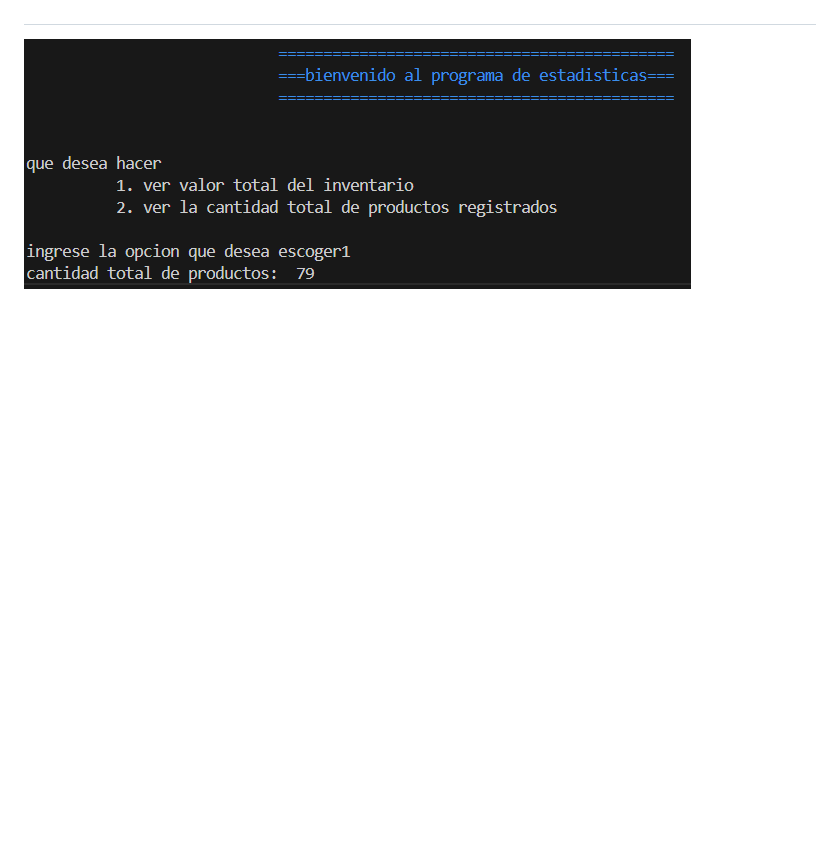
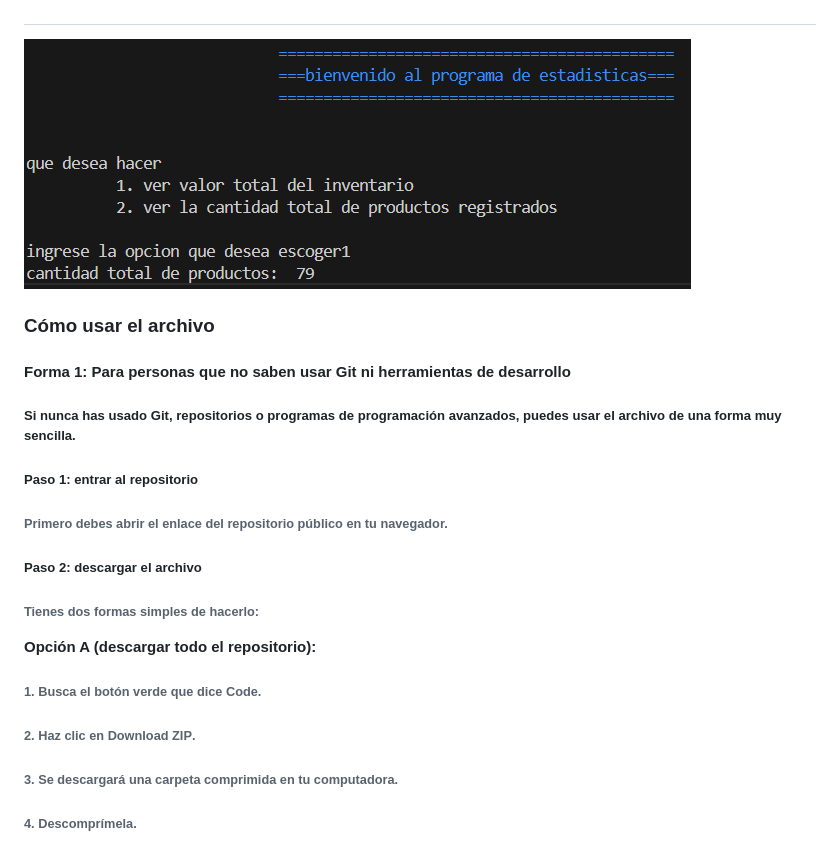
Before and after one commit to miltonjaker1020-svg/Proyectos.inventario-Riwi, a Markdown page: README.md, the part around one of its changes. GitHub-like rendering; blank space fills up the shorter version.

```diff
--- a/README.md
+++ b/README.md
@@ -202,3 +202,22 @@
 ![image alt](https://github.com/miltonjaker1020-svg/Proyectos.inventario-Riwi/blob/6ed20a4c54cd6ffe75d92ea6dc32c787e84952f3/8.png)
 #
 ![image alt](https://github.com/miltonjaker1020-svg/Proyectos.inventario-Riwi/blob/6ed20a4c54cd6ffe75d92ea6dc32c787e84952f3/9.png)
+
+### Cómo usar el archivo
+
+#### Forma 1: Para personas que no saben usar Git ni herramientas de desarrollo
+
+##### Si nunca has usado Git, repositorios o programas de programación avanzados, puedes usar el archivo de una forma muy sencilla.
+
+##### Paso 1: entrar al repositorio
+######  Primero debes abrir el enlace del repositorio público en tu navegador.
+
+##### Paso 2: descargar el archivo
+###### Tienes dos formas simples de hacerlo:
+
+**Opción A (descargar todo el repositorio):**
+###### 1. Busca el botón verde que dice **Code**.
+###### 2. Haz clic en **Download ZIP**.
+###### 3. Se descargará una carpeta comprimida en tu computadora.
+###### 4. Descomprímela.
+
```
Also changed, not shown: other parts of README.md (+42 -0 lines).
